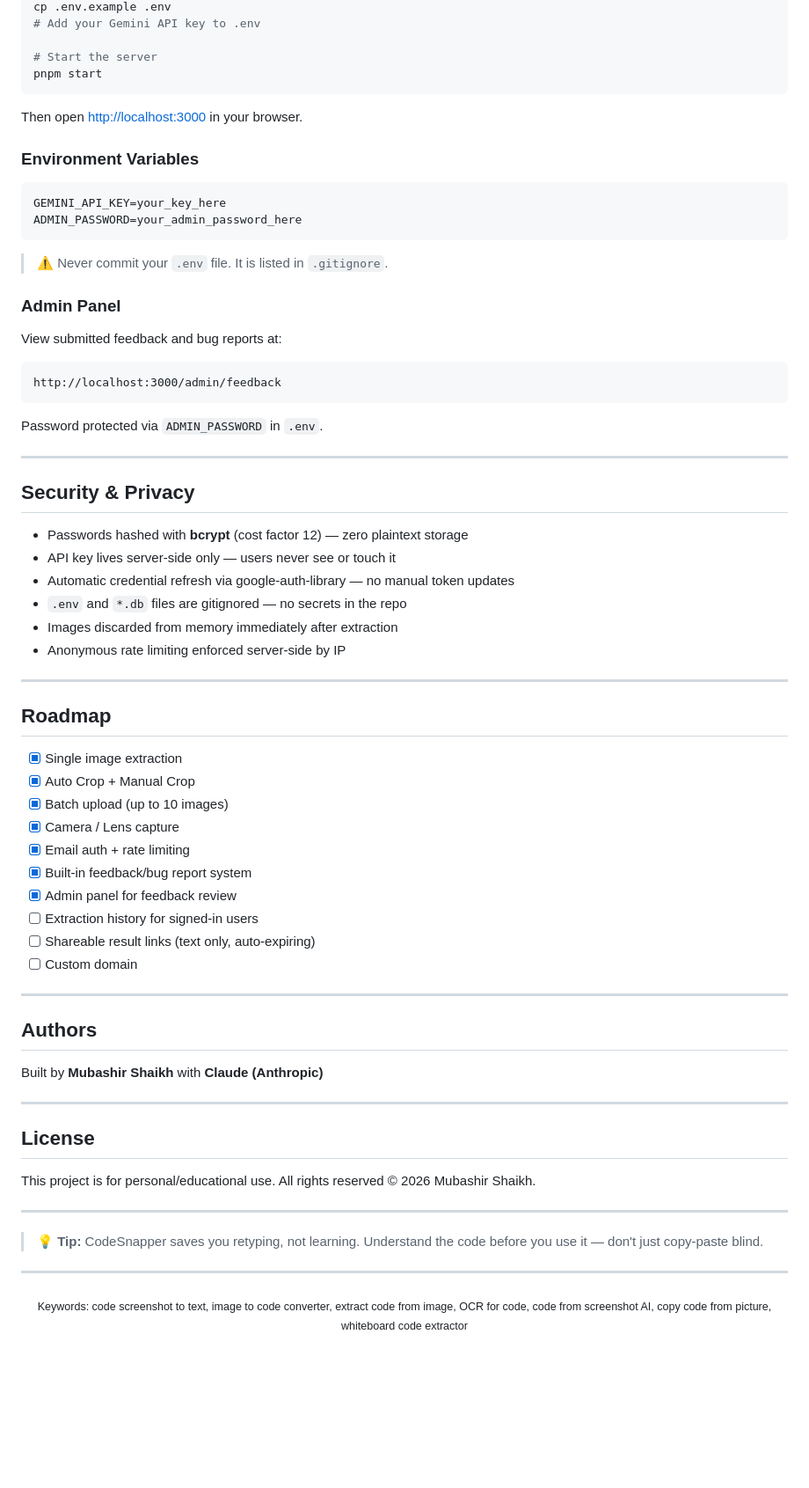
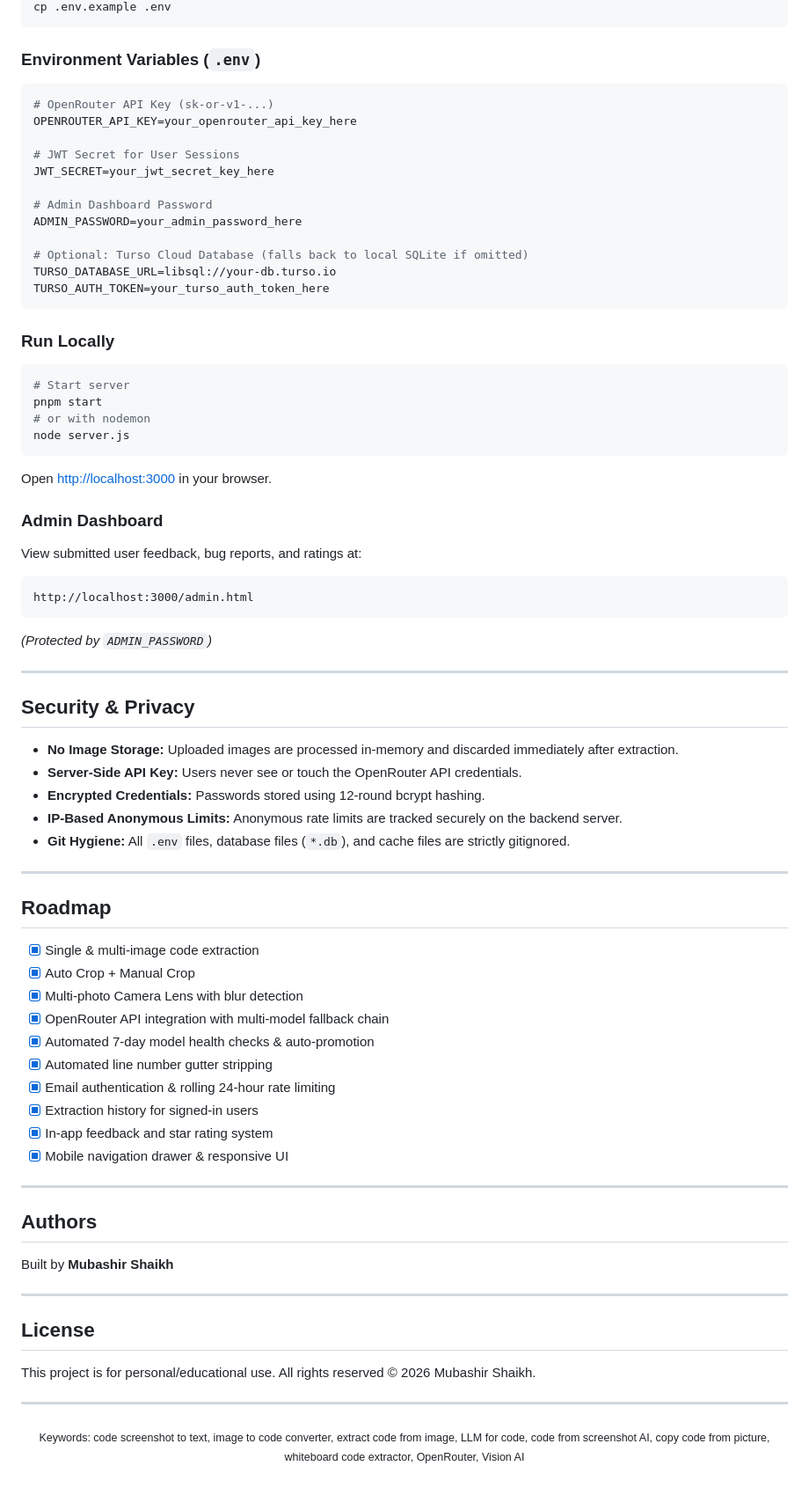
Before and after one commit to skullmubashir5656-bot/Code-Snapper, a Markdown page: README.md, the part around one of its changes. Shown at 88% size. Drawn GitHub-style; blank space fills up the shorter version.

````diff
--- a/README.md
+++ b/README.md
@@ -145,60 +155,72 @@ pnpm install
 cp .env.example .env
-# Add your Gemini API key to .env
-
-# Start the server
-pnpm start
 ```
 
-Then open [http://localhost:3000](http://localhost:3000) in your browser.
-
-### Environment Variables
+### Environment Variables (`.env`)
 
 ```env
-GEMINI_API_KEY=your_key_here
+# OpenRouter API Key (sk-or-v1-...)
+OPENROUTER_API_KEY=your_openrouter_api_key_here
+
+# JWT Secret for User Sessions
+JWT_SECRET=your_jwt_secret_key_here
+
+# Admin Dashboard Password
 ADMIN_PASSWORD=your_admin_password_here
+
+# Optional: Turso Cloud Database (falls back to local SQLite if omitted)
+TURSO_DATABASE_URL=libsql://your-db.turso.io
+TURSO_AUTH_TOKEN=your_turso_auth_token_here
 ```
 
-> ⚠️ Never commit your `.env` file. It is listed in `.gitignore`.
+### Run Locally
 
-### Admin Panel
+```bash
+# Start server
+pnpm start
+# or with nodemon
+node server.js
+```
 
-View submitted feedback and bug reports at:
+Open [http://localhost:3000](http://localhost:3000) in your browser.
+
+### Admin Dashboard
+
+View submitted user feedback, bug reports, and ratings at:
 ```
-http://localhost:3000/admin/feedback
+http://localhost:3000/admin.html
 ```
-Password protected via `ADMIN_PASSWORD` in `.env`.
+*(Protected by `ADMIN_PASSWORD`)*
 
 ---
 
 ## Security & Privacy
 
-- Passwords hashed with **bcrypt** (cost factor 12) — zero plaintext storage
-- API key lives server-side only — users never see or touch it
-- Automatic credential refresh via google-auth-library — no manual token updates
-- `.env` and `*.db` files are gitignored — no secrets in the repo
-- Images discarded from memory immediately after extraction
-- Anonymous rate limiting enforced server-side by IP
+- **No Image Storage:** Uploaded images are processed in-memory and discarded immediately after extraction.
+- **Server-Side API Key:** Users never see or touch the OpenRouter API credentials.
+- **Encrypted Credentials:** Passwords stored using 12-round bcrypt hashing.
+- **IP-Based Anonymous Limits:** Anonymous rate limits are tracked securely on the backend server.
+- **Git Hygiene:** All `.env` files, database files (`*.db`), and cache files are strictly gitignored.
 
 ---
 
 ## Roadmap
 
-- [x] Single image extraction
+- [x] Single & multi-image code extraction
 - [x] Auto Crop + Manual Crop
-- [x] Batch upload (up to 10 images)
-- [x] Camera / Lens capture
-- [x] Email auth + rate limiting
-- [x] Built-in feedback/bug report system
-- [x] Admin panel for feedback review
-- [ ] Extraction history for signed-in users
-- [ ] Shareable result links (text only, auto-expiring)
-- [ ] Custom domain
+- [x] Multi-photo Camera Lens with blur detection
+- [x] OpenRouter API integration with multi-model fallback chain
+- [x] Automated 7-day model health checks & auto-promotion
+- [x] Automated line number gutter stripping
+- [x] Email authentication & rolling 24-hour rate limiting
+- [x] Extraction history for signed-in users
+- [x] In-app feedback and star rating system
+- [x] Mobile navigation drawer & responsive UI
 
 ---
 
 ## Authors
 
-Built by **Mubashir Shaikh** with **Claude (Anthropic)**
+Built by **Mubashir Shaikh**
 
 ---
 
@@ -208,10 +230,6 @@ This project is for personal/educational use. All rights reserved © 2026 Mubash
 
 ---
 
-> 💡 **Tip:** CodeSnapper saves you retyping, not learning. Understand the code before you use it — don't just copy-paste blind.
-
----
-
 <p align="center">
-  <sub>Keywords: code screenshot to text, image to code converter, extract code from image, OCR for code, code from screenshot AI, copy code from picture, whiteboard code extractor</sub>
+  <sub>Keywords: code screenshot to text, image to code converter, extract code from image, LLM for code, code from screenshot AI, copy code from picture, whiteboard code extractor, OpenRouter, Vision AI</sub>
 </p>
````
Also changed, not shown: other parts of README.md (+71 -61 lines).
